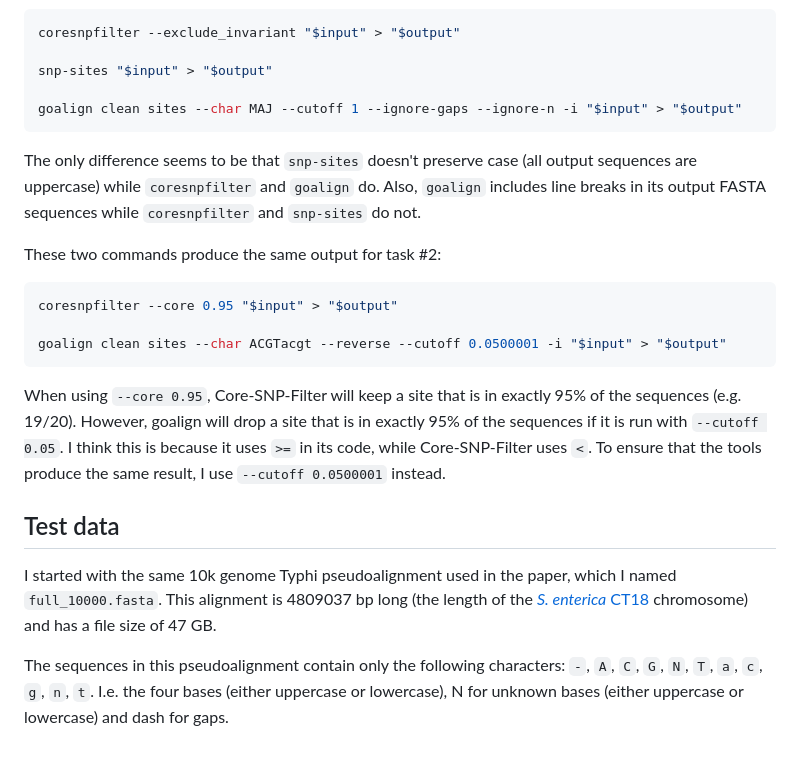
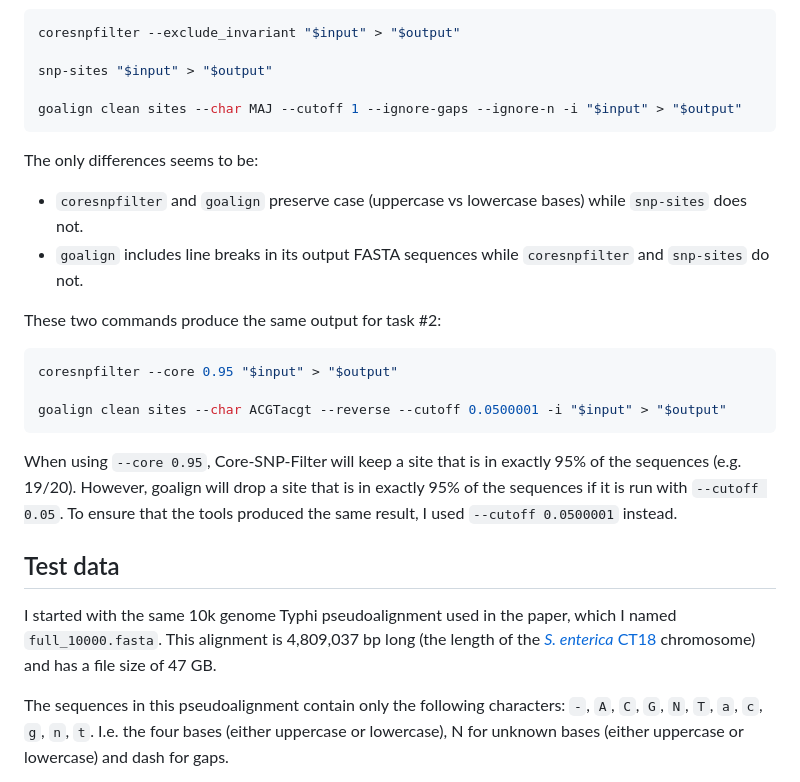
Before and after one commit to mtaouk/Core-SNP-filter-methods, a Markdown page: benchmarking/README.md, the part around the change printed below. Drawn GitHub-style; blank space fills up the shorter version.

````diff
--- a/benchmarking/README.md
+++ b/benchmarking/README.md
@@ -26,7 +26,9 @@ snp-sites "$input" > "$output"
 goalign clean sites --char MAJ --cutoff 1 --ignore-gaps --ignore-n -i "$input" > "$output"
 ```
 
-The only difference seems to be that `snp-sites` doesn't preserve case (all output sequences are uppercase) while `coresnpfilter` and `goalign` do. Also, `goalign` includes line breaks in its output FASTA sequences while `coresnpfilter` and `snp-sites` do not.
+The only differences seems to be:
+* `coresnpfilter` and `goalign` preserve case (uppercase vs lowercase bases) while `snp-sites` does not.
+* `goalign` includes line breaks in its output FASTA sequences while `coresnpfilter` and `snp-sites` do not.
 
 These two commands produce the same output for task #2:
 ```bash
@@ -35,14 +37,14 @@ coresnpfilter --core 0.95 "$input" > "$output"
 goalign clean sites --char ACGTacgt --reverse --cutoff 0.0500001 -i "$input" > "$output"
 ```
 
-When using `--core 0.95`, Core-SNP-Filter will keep a site that is in exactly 95% of the sequences (e.g. 19/20). However, goalign will drop a site that is in exactly 95% of the sequences if it is run with `--cutoff 0.05`. I think this is because it uses `>=` in its code, while Core-SNP-Filter uses `<`. To ensure that the tools produce the same result, I use `--cutoff 0.0500001` instead.
+When using `--core 0.95`, Core-SNP-Filter will keep a site that is in exactly 95% of the sequences (e.g. 19/20). However, goalign will drop a site that is in exactly 95% of the sequences if it is run with `--cutoff 0.05`. To ensure that the tools produced the same result, I used `--cutoff 0.0500001` instead.
 
 
 
 
 ## Test data
 
-I started with the same 10k genome Typhi pseudoalignment used in the paper, which I named `full_10000.fasta`. This alignment is 4809037 bp long (the length of the [_S. enterica_ CT18](https://www.ncbi.nlm.nih.gov/assembly/GCF_000195995.1) chromosome) and has a file size of 47 GB.
+I started with the same 10k genome Typhi pseudoalignment used in the paper, which I named `full_10000.fasta`. This alignment is 4,809,037 bp long (the length of the [_S. enterica_ CT18](https://www.ncbi.nlm.nih.gov/assembly/GCF_000195995.1) chromosome) and has a file size of 47 GB.
 
 The sequences in this pseudoalignment contain only the following characters: `-`, `A`, `C`, `G`, `N`, `T`, `a`, `c`, `g`, `n`, `t`. I.e. the four bases (either uppercase or lowercase), N for unknown bases (either uppercase or lowercase) and dash for gaps.
 
````
Also changed, not shown: other parts of benchmarking/README.md (+21 -3 lines), benchmarking/results.png (added), 1 other file.
